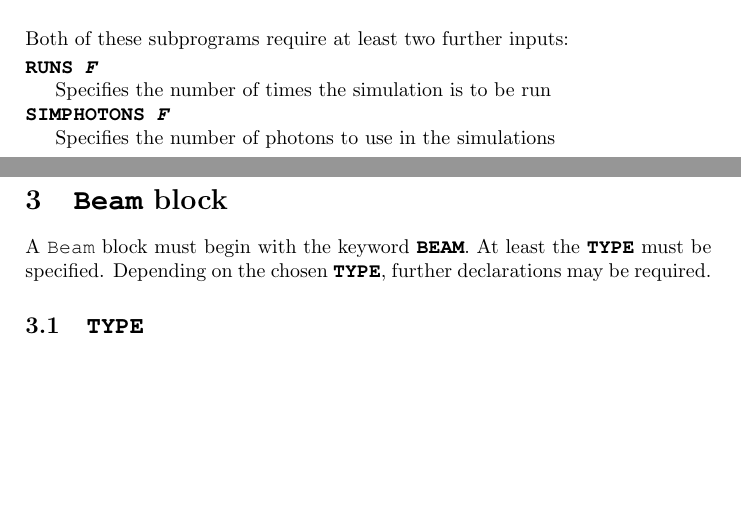
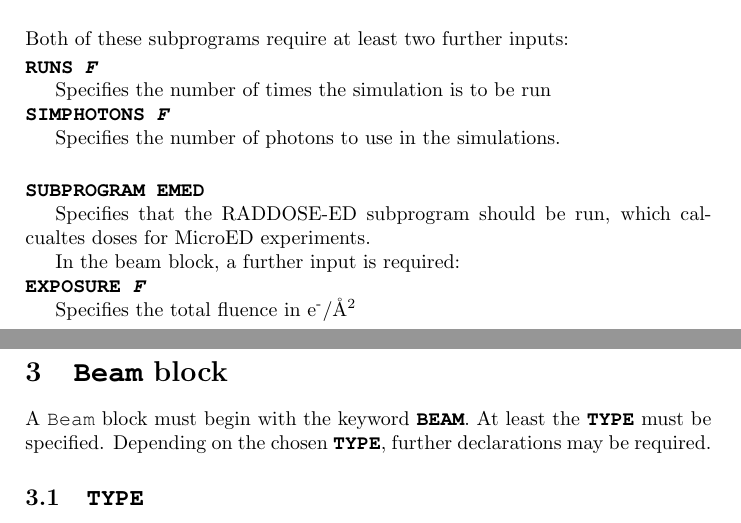
Before and after one commit to GarmanGroup/RADDOSE-3D, a LaTeX document (doc/user-guide.tex): two parts of pages 14 and 15 of 17, joined at a grey line, cut so that both start at the same text, the shorter picture padded with empty space. Compiled offline with pdfLaTeX.

Commit message:
Put RADDOSE-ED in user guide

```diff
--- a/doc/user-guide.tex
+++ b/doc/user-guide.tex
@@ -589,8 +591,17 @@ Specifies the number of times the simulation is to be run
 
 \noindent \Keyword{SIMPHOTONS \textit{F}}
 
-Specifies the number of photons to use in the simulations
+Specifies the number of photons to use in the simulations. \SB
 
+\noindent \Keyword{SUBPROGRAM EMED}
+
+Specifies that the RADDOSE-ED subprogram should be run, which calcualtes doses for MicroED experiments.
+
+In the beam block, a further input is required:
+
+\noindent \Keyword{EXPOSURE \textit{F}}
+
+Specifies the total fluence in e\textsuperscript{-}/{\AA}\textsuperscript{2}\SB
 
 \label{RDv3End}
 
```
Also changed, not shown: doc/user-guide.pdf, doc/user-guide.tex (2 more changed lines), 1 other file.
